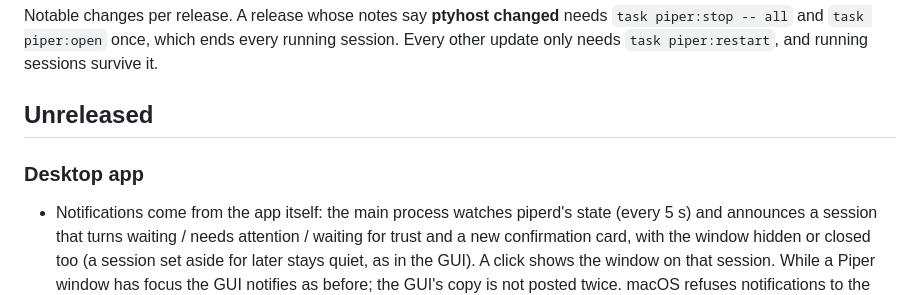
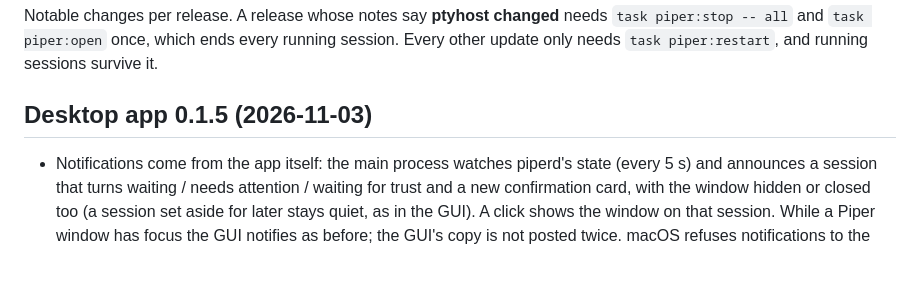
Before and after one commit to Kamest/Piper, a Markdown page: CHANGELOG.md, the part around the change. Drawn GitHub-style; blank space fills up the shorter version.

Commit message:
Changelog: desktop app 0.1.5
Claude-Session: https://claude.ai/code/session_01Ahj4wDSxo2jWAe491iWdmQ

```diff
--- a/CHANGELOG.md
+++ b/CHANGELOG.md
@@ -4,9 +4,7 @@ Notable changes per release. A release whose notes say **ptyhost changed** needs
 `task piper:open` once, which ends every running session. Every other update only needs `task piper:restart`, and
 running sessions survive it.
 
-## Unreleased
-
-### Desktop app
+## Desktop app 0.1.5 (2026-11-03)
 
 - Notifications come from the app itself: the main process watches piperd's state (every 5 s) and announces a
   session that turns waiting / needs attention / waiting for trust and a new confirmation card, with the window
```
